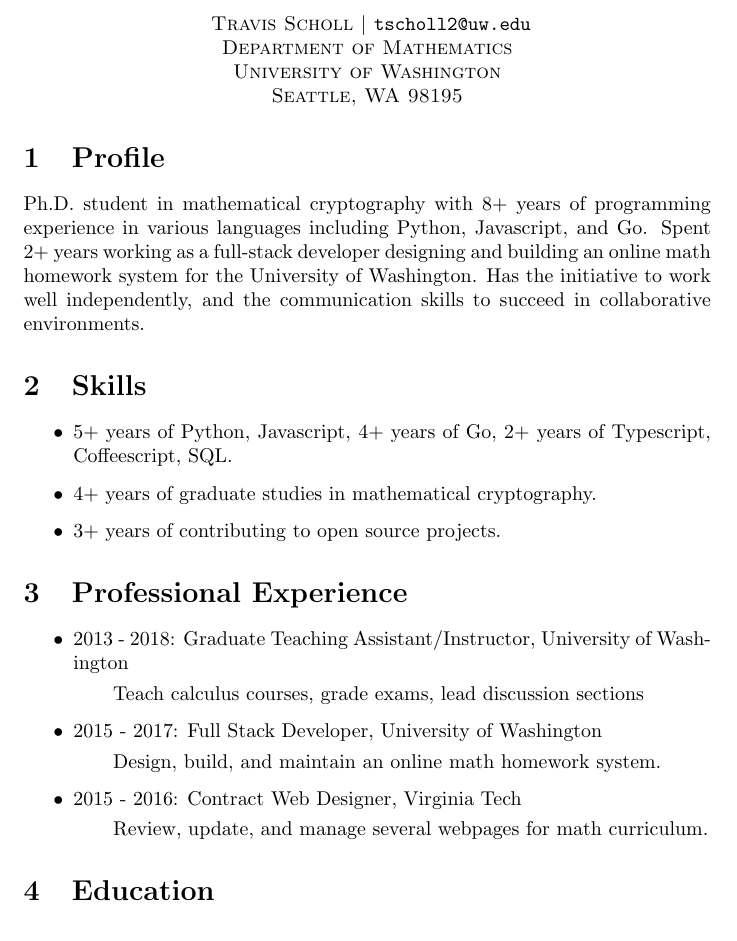
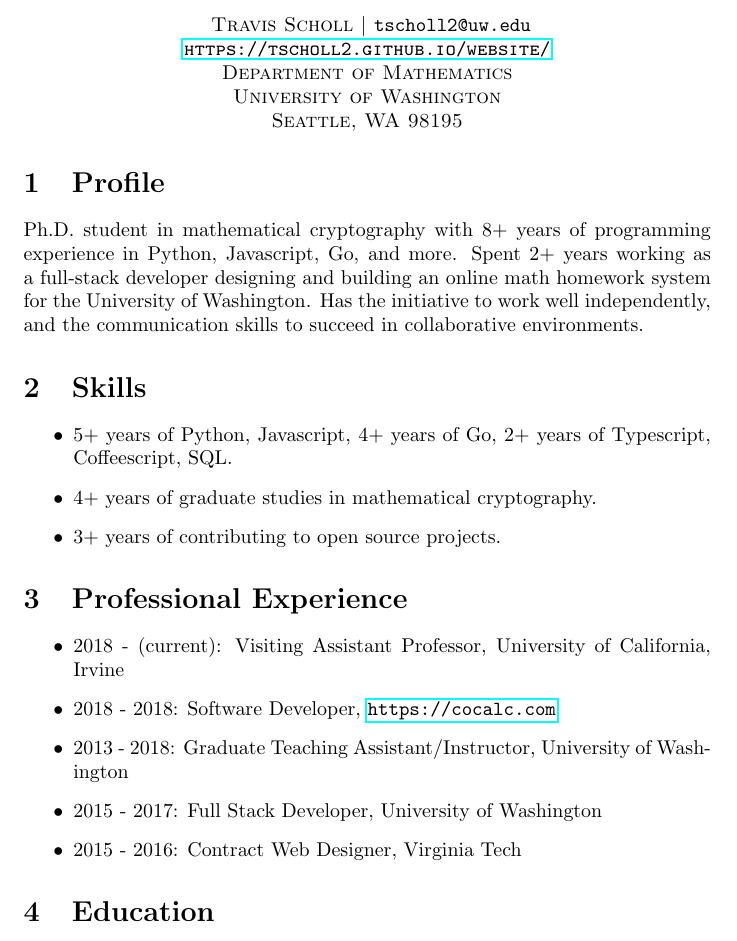
Before and after one commit to tscholl2/mathweb, a LaTeX CV (cv/resume.tex): part of the page, cut so that both start at the same text. Compiled offline with pdfLaTeX.

Commit message:
update with UCI info

```diff
--- a/cv/resume.tex
+++ b/cv/resume.tex
@@ -1,5 +1,6 @@
 \documentclass{article}
 \pagenumbering{gobble}
+\usepackage{hyperref}
 
 \begin{document}
 
@@ -16,7 +17,7 @@
 
 	\section{Profile}
 
-	Ph.D. student in mathematical cryptography with 8+ years of programming experience in various languages including Python, Javascript, and Go. Spent 2+ years working as a full-stack developer designing and building an online math homework system for the University of Washington. Has the initiative to work well independently, and the communication skills to succeed in collaborative environments.
+	Ph.D. student in mathematical cryptography with 8+ years of programming experience in Python, Javascript, Go, and more. Spent 2+ years working as a full-stack developer designing and building an online math homework system for the University of Washington. Has the initiative to work well independently, and the communication skills to succeed in collaborative environments.
 
 	\section{Skills}
 
@@ -29,12 +30,14 @@
 	\section{Professional Experience}
 
 	\begin{itemize}
+		\item 2018 - (current): Visiting Assistant Professor, University of California, Irvine
+		\item 2018 - 2018: Software Developer, \url{https://cocalc.com}
 		\item 2013 - 2018: Graduate Teaching Assistant/Instructor, University of Washington
-			\subitem Teach calculus courses, grade exams, lead discussion sections
+			%\subitem Teach calculus courses, grade exams, lead discussion sections
 		\item 2015 - 2017: Full Stack Developer, University of Washington
-			\subitem Design, build, and maintain an online math homework system.
+			%\subitem Design, build, and maintain an online math homework system.
 		\item 2015 - 2016: Contract Web Designer, Virginia Tech
-			\subitem Review, update, and manage several webpages for math curriculum.
+			%\subitem Review, update, and manage several webpages for math curriculum.
 	\end{itemize}
 
 	\section{Education}
```
Also changed, not shown: cv/cv.tex (+7 -3 lines), cv/cv.pdf, cv/resume.pdf, cv/resume.tex (4 more changed lines).
